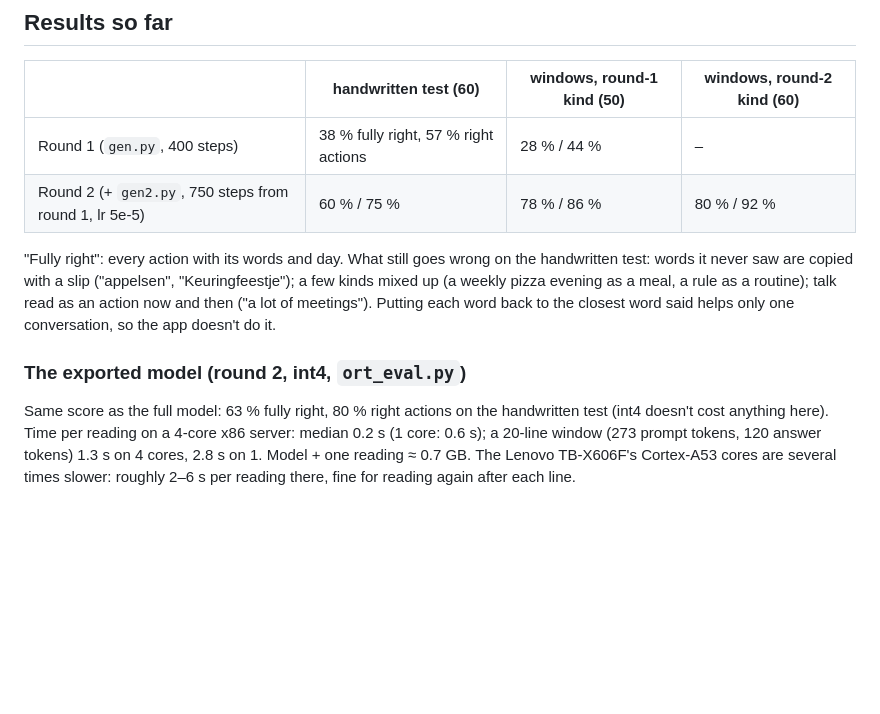
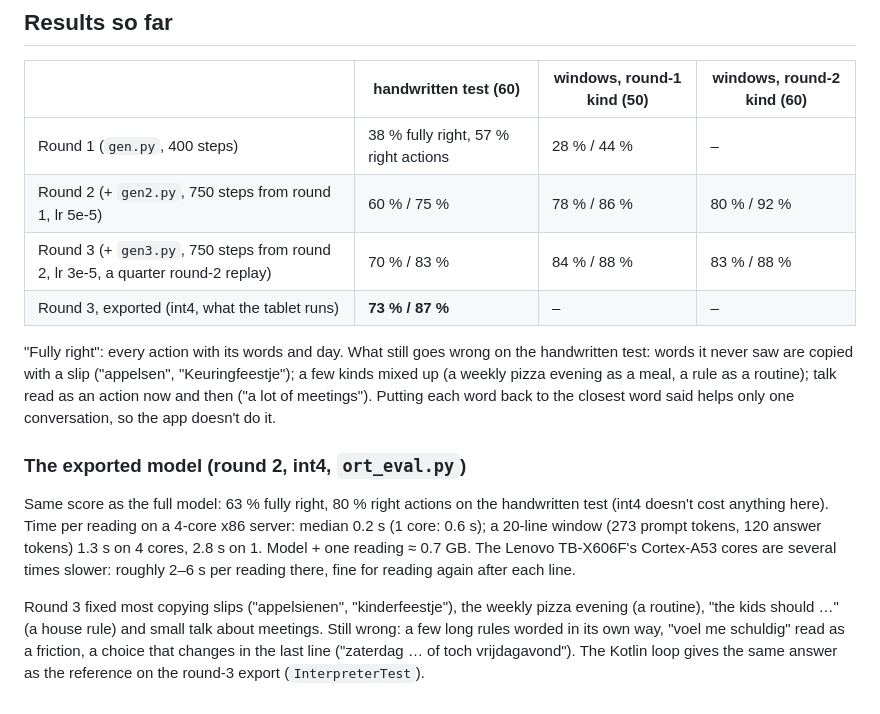
Before and after one commit to luka-psa/CSOD-API-openAI2.0, a Markdown page: ai/interpreter/README.md, the part around the change. Drawn GitHub-style; blank space fills up the shorter version.

Commit message:
Interpreter: round 3 results (73 % fully right exported, 87 % right actions)
Co-Authored-By: Claude Opus 5.5 <noreply@anthropic.com>
Claude-Session: https://claude.ai/code/session_01NHbrfGZQiAsPUJtGgwbimc

```diff
--- a/ai/interpreter/README.md
+++ b/ai/interpreter/README.md
@@ -51,6 +51,8 @@ FunctionGemma is a Gemma model: it is provided under and subject to the Gemma Te
 |---|---|---|---|
 | Round 1 (`gen.py`, 400 steps) | 38 % fully right, 57 % right actions | 28 % / 44 % | – |
 | Round 2 (+ `gen2.py`, 750 steps from round 1, lr 5e-5) | 60 % / 75 % | 78 % / 86 % | 80 % / 92 % |
+| Round 3 (+ `gen3.py`, 750 steps from round 2, lr 3e-5, a quarter round-2 replay) | 70 % / 83 % | 84 % / 88 % | 83 % / 88 % |
+| Round 3, exported (int4, what the tablet runs) | **73 % / 87 %** | – | – |
 
 "Fully right": every action with its words and day. What still goes wrong on the handwritten test: words it never saw are
 copied with a slip ("appelsen", "Keuringfeestje"); a few kinds mixed up (a weekly pizza evening as a meal, a rule as a
@@ -63,3 +65,8 @@ Same score as the full model: 63 % fully right, 80 % right actions on the handwr
 anything here). Time per reading on a 4-core x86 server: median 0.2 s (1 core: 0.6 s); a 20-line window (273 prompt
 tokens, 120 answer tokens) 1.3 s on 4 cores, 2.8 s on 1. Model + one reading ≈ 0.7 GB. The Lenovo TB-X606F's
 Cortex-A53 cores are several times slower: roughly 2–6 s per reading there, fine for reading again after each line.
+
+Round 3 fixed most copying slips ("appelsienen", "kinderfeestje"), the weekly pizza evening (a routine), "the kids
+should …" (a house rule) and small talk about meetings. Still wrong: a few long rules worded in its own way, "voel me
+schuldig" read as a friction, a choice that changes in the last line ("zaterdag … of toch vrijdagavond"). The Kotlin
+loop gives the same answer as the reference on the round-3 export (`InterpreterTest`).
```
